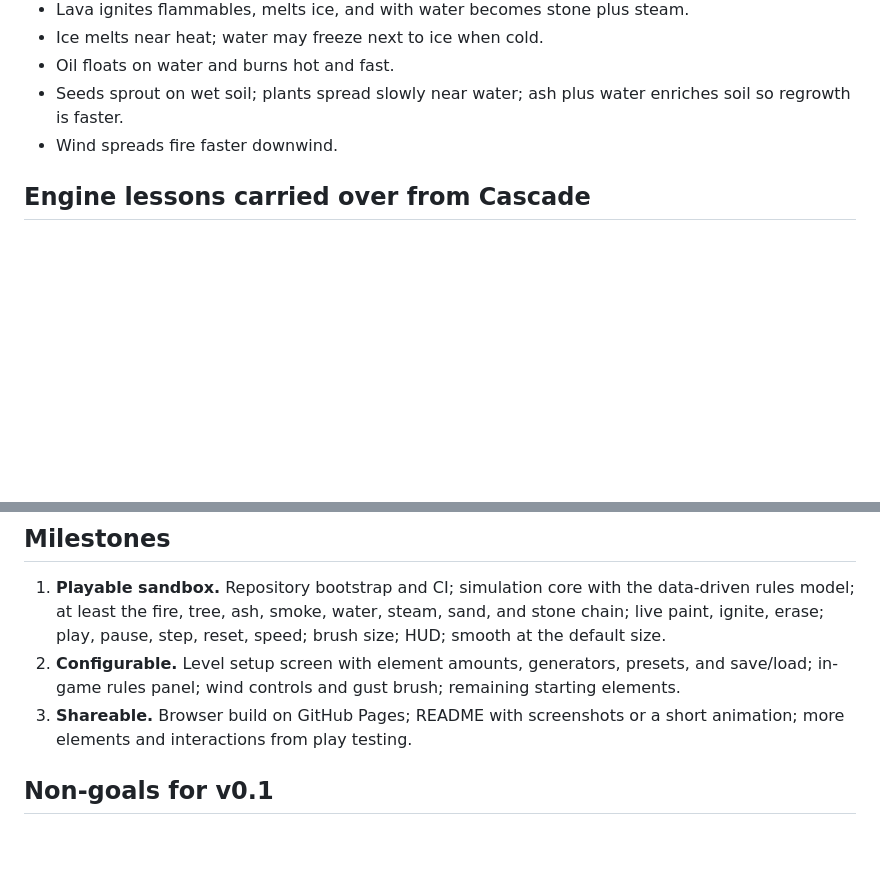
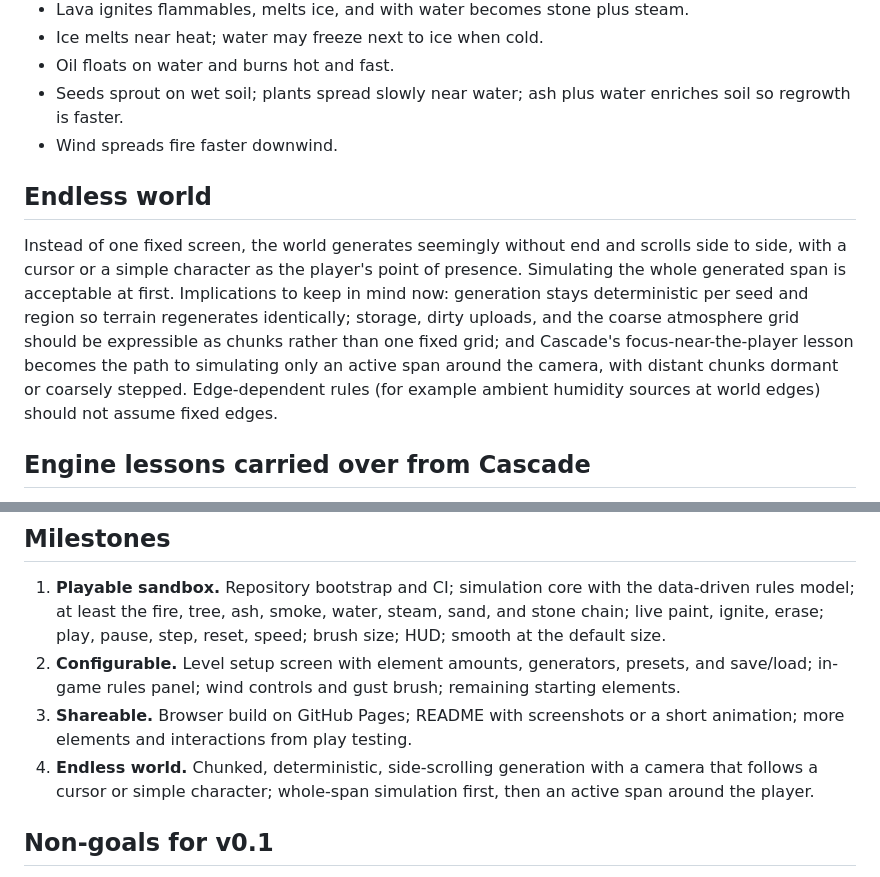
Before and after one commit to akofink/tinderbox, a Markdown page: CHARTER.md, 2 parts joined by grey strips. GitHub-like rendering; blank space fills up the shorter version.

Commit message:
docs: charter endless world milestone (#47)

```diff
--- a/CHARTER.md
+++ b/CHARTER.md
@@ -49,6 +49,16 @@ Example interactions to seed the default ruleset:
 - Seeds sprout on wet soil; plants spread slowly near water; ash plus water enriches soil so regrowth is faster.
 - Wind spreads fire faster downwind.
 
+## Endless world
+
+Instead of one fixed screen, the world generates seemingly without end and scrolls side to side, with a cursor or
+a simple character as the player's point of presence. Simulating the whole generated span is acceptable at first.
+Implications to keep in mind now: generation stays deterministic per seed and region so terrain regenerates
+identically; storage, dirty uploads, and the coarse atmosphere grid should be expressible as chunks rather than one
+fixed grid; and Cascade's focus-near-the-player lesson becomes the path to simulating only an active span around the
+camera, with distant chunks dormant or coarsely stepped. Edge-dependent rules (for example ambient humidity sources
+at world edges) should not assume fixed edges.
+
 ## Engine lessons carried over from Cascade
 
 - Headless simulation crate with no graphics, windowing, or wall-clock dependency; deterministic for a seed;
@@ -82,6 +92,8 @@ A browser build on GitHub Pages is a later milestone, so keep the simulation cra
    wind controls and gust brush; remaining starting elements.
 3. **Shareable.** Browser build on GitHub Pages; README with screenshots or a short animation; more elements and
    interactions from play testing.
+4. **Endless world.** Chunked, deterministic, side-scrolling generation with a camera that follows a cursor or simple
+   character; whole-span simulation first, then an active span around the player.
 
 ## Non-goals for v0.1
 
```
